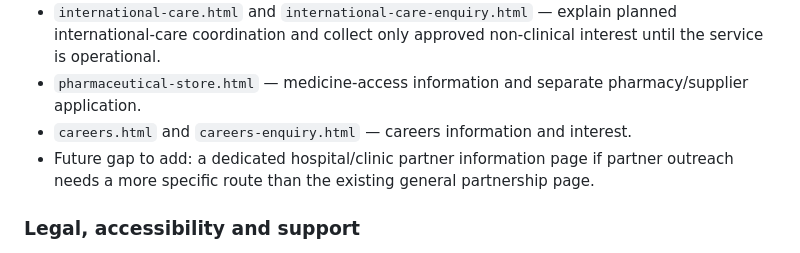
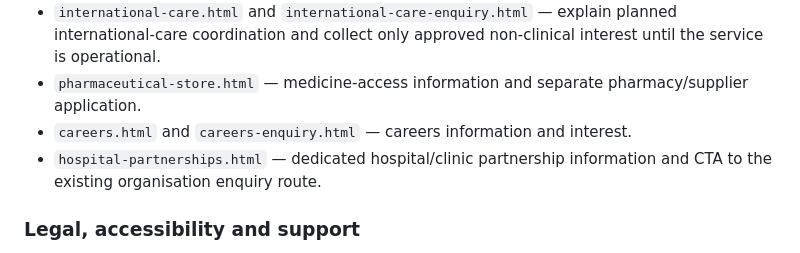
Before and after one commit to folayeleglobalresources-dot/clinicconsilium, a Markdown page: docs/site-map.md, the part around the change. Rendered like a GitHub page.

Commit message:
Record hospital partnership page in site map

```diff
--- a/docs/site-map.md
+++ b/docs/site-map.md
@@ -48,7 +48,7 @@ On mobile, keep the same destinations inside an accessible menu. Do not expose d
 - `international-care.html` and `international-care-enquiry.html` — explain planned international-care coordination and collect only approved non-clinical interest until the service is operational.
 - `pharmaceutical-store.html` — medicine-access information and separate pharmacy/supplier application.
 - `careers.html` and `careers-enquiry.html` — careers information and interest.
-- Future gap to add: a dedicated hospital/clinic partner information page if partner outreach needs a more specific route than the existing general partnership page.
+- `hospital-partnerships.html` — dedicated hospital/clinic partnership information and CTA to the existing organisation enquiry route.
 
 ### Legal, accessibility and support
 - `privacy.html` — privacy notice; review against actual data collection and Nigerian data-protection requirements before launch.
```
